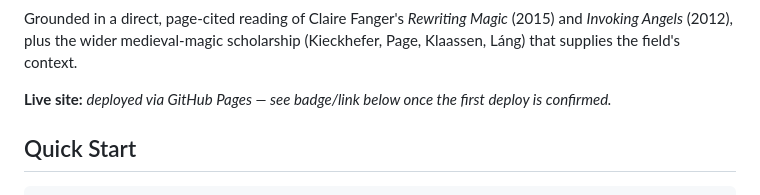
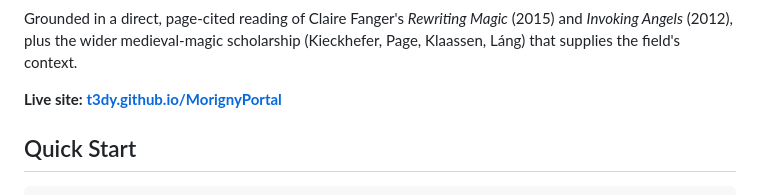
Before and after one commit to t3dy/MorignyPortal, a Markdown page: README.md, the part around the change. Drawn GitHub-style.

Commit message:
Add confirmed live GitHub Pages URL to README
Deployment verified live and current (17 timeline events, 3 texts, 8
bibliography entries match the latest push) before adding the URL as
fact.

Co-Authored-By: Claude Sonnet 5 <noreply@anthropic.com>

```diff
--- a/README.md
+++ b/README.md
@@ -16,8 +16,7 @@ Grounded in a direct, page-cited reading of Claire Fanger's *Rewriting Magic* (2
 and *Invoking Angels* (2012), plus the wider medieval-magic scholarship (Kieckhefer,
 Page, Klaassen, Láng) that supplies the field's context.
 
-**Live site:** _deployed via GitHub Pages — see badge/link below once the first
-deploy is confirmed._
+**Live site: [t3dy.github.io/MorignyPortal](https://t3dy.github.io/MorignyPortal/)**
 
 ## Quick Start
 
```
